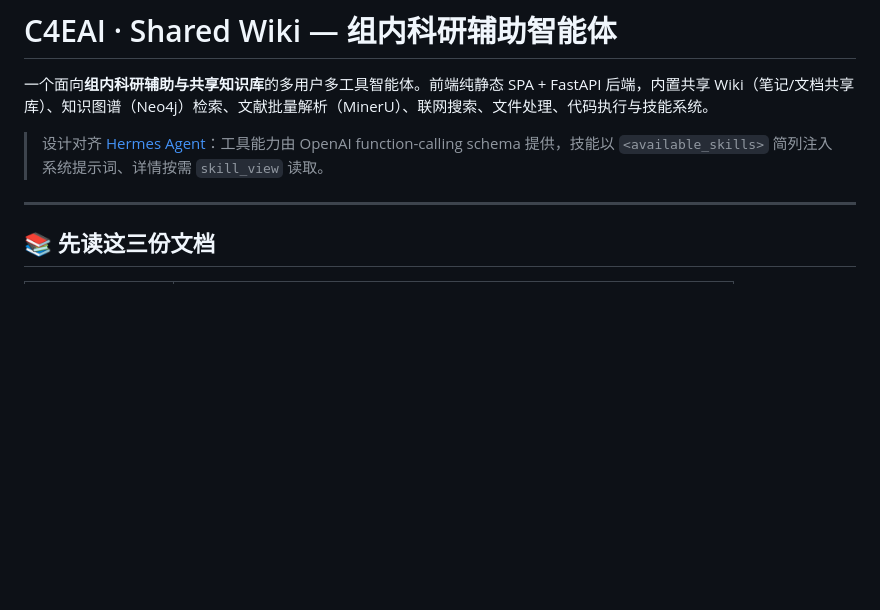
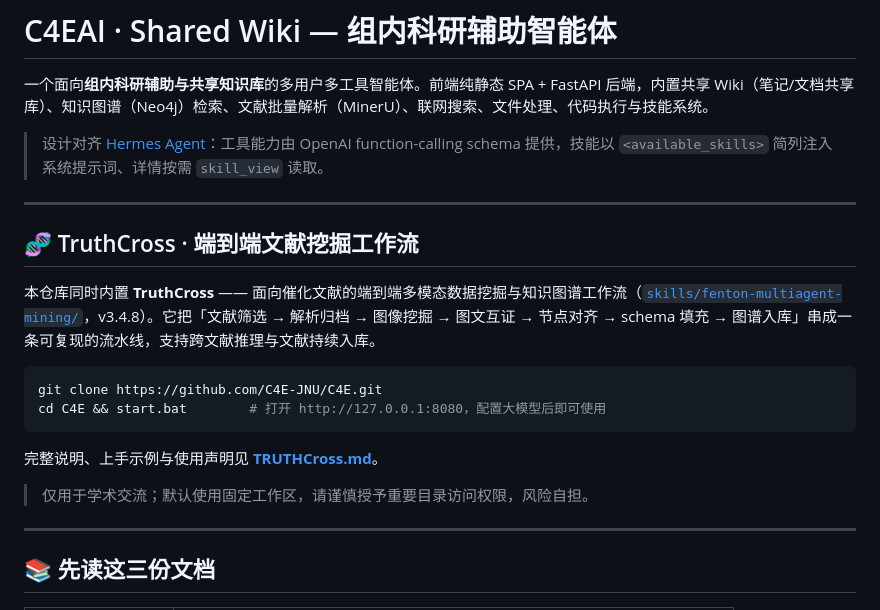
Before and after one commit to C4E-JNU/C4E, a Markdown page: README.md, the part around the change. Drawn GitHub-style; blank space fills up the shorter version.

Commit message:
docs: 新增 TruthCross 说明（git clone 部署、跨文献推理、学术使用与文件访问风险声明）

````diff
--- a/README.md
+++ b/README.md
@@ -3,6 +3,21 @@
 一个面向**组内科研辅助与共享知识库**的多用户多工具智能体。前端纯静态 SPA + FastAPI 后端，内置共享 Wiki（笔记/文档共享库）、知识图谱（Neo4j）检索、文献批量解析（MinerU）、联网搜索、文件处理、代码执行与技能系统。
 
 > 设计对齐 [Hermes Agent](https://github.com/NousResearch/hermes-agent)：工具能力由 OpenAI function-calling schema 提供，技能以 `<available_skills>` 简列注入系统提示词、详情按需 `skill_view` 读取。
+
+---
+
+## 🧬 TruthCross · 端到端文献挖掘工作流
+
+本仓库同时内置 **TruthCross** —— 面向催化文献的端到端多模态数据挖掘与知识图谱工作流（[`skills/fenton-multiagent-mining/`](skills/fenton-multiagent-mining/SKILL.md)，v3.4.8）。它把「文献筛选 → 解析归档 → 图像挖掘 → 图文互证 → 节点对齐 → schema 填充 → 图谱入库」串成一条可复现的流水线，支持跨文献推理与文献持续入库。
+
+```bash
+git clone https://github.com/C4E-JNU/C4E.git
+cd C4E && start.bat        # 打开 http://127.0.0.1:8080，配置大模型后即可使用
+```
+
+完整说明、上手示例与使用声明见 **[TRUTHCross.md](TRUTHCross.md)**。
+
+> 仅用于学术交流；默认使用固定工作区，请谨慎授予重要目录访问权限，风险自担。
 
 ---
 
````
Also changed, not shown: TRUTHCross.md (added, +58 -0 lines).
